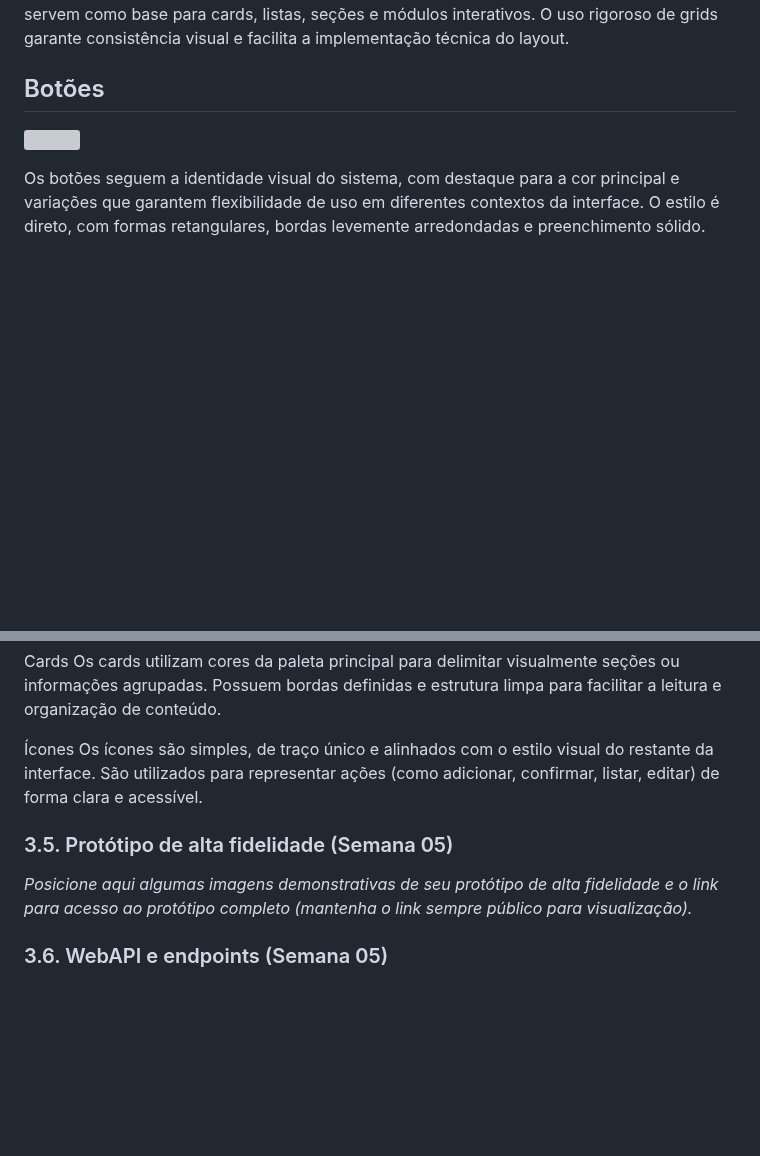
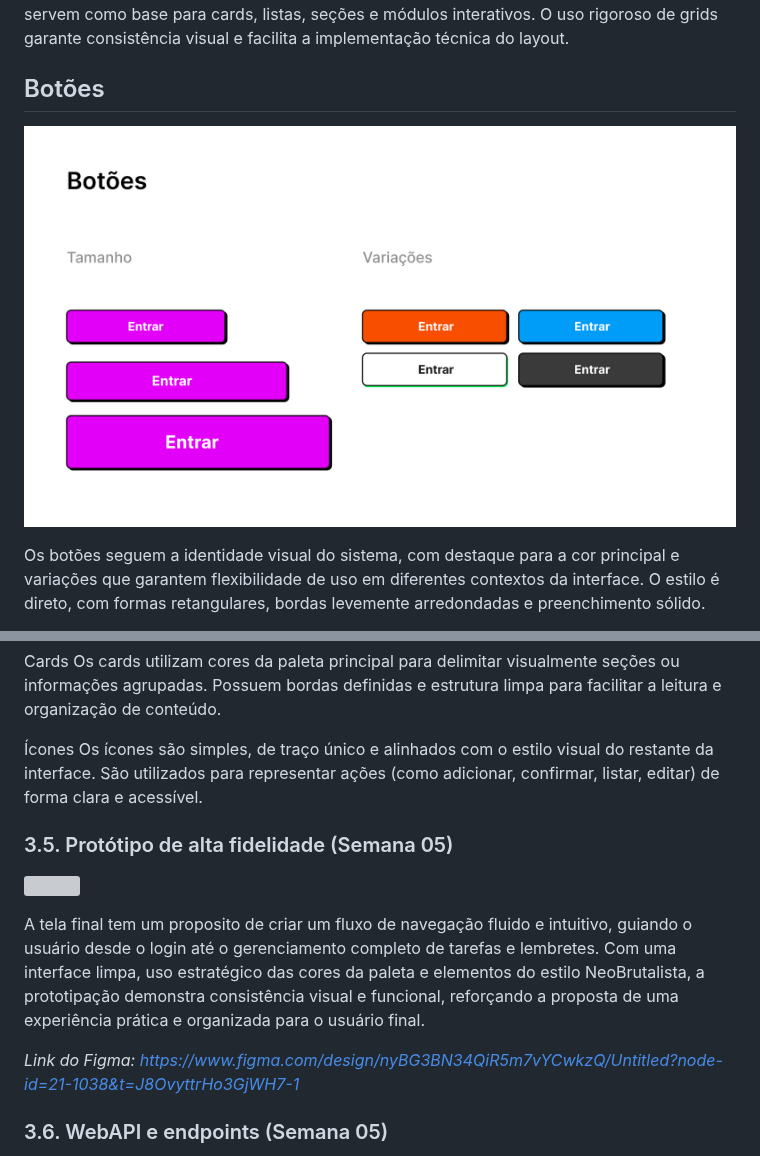
Before and after one commit to PedroJorgeSA/PI-WAD, a Markdown page: documentos/PI-WAD.md, 2 parts joined by grey strips. Rendered like a GitHub page; blank space fills up the shorter version; grey boxes are pictures that could not be loaded.

```diff
--- a/documentos/PI-WAD.md
+++ b/documentos/PI-WAD.md
@@ -192,7 +192,7 @@ Grids
 As linhas-guia horizontais e verticais organizam os elementos com precisão. Elas servem como base para cards, listas, seções e módulos interativos. O uso rigoroso de grids garante consistência visual e facilita a implementação técnica do layout.
 
 ## Botões
-![](/Assets/botoes.png)
+![](/Assets/Botoes.png)
 
 Os botões seguem a identidade visual do sistema, com destaque para a cor principal e variações que garantem flexibilidade de uso em diferentes contextos da interface. O estilo é direto, com formas retangulares, bordas levemente arredondadas e preenchimento sólido.
 
@@ -210,10 +210,13 @@ Os cards utilizam cores da paleta principal para delimitar visualmente seções
 Ícones
 Os ícones são simples, de traço único e alinhados com o estilo visual do restante da interface. São utilizados para representar ações (como adicionar, confirmar, listar, editar) de forma clara e acessível.
 
-
 ### 3.5. Protótipo de alta fidelidade (Semana 05)
 
-*Posicione aqui algumas imagens demonstrativas de seu protótipo de alta fidelidade e o link para acesso ao protótipo completo (mantenha o link sempre público para visualização).*
+![](/Assets/FluxoFigma.png)
+
+A tela final tem um proposito de criar um fluxo de navegação fluido e intuitivo, guiando o usuário desde o login até o gerenciamento completo de tarefas e lembretes. Com uma interface limpa, uso estratégico das cores da paleta e elementos do estilo NeoBrutalista, a prototipação demonstra consistência visual e funcional, reforçando a proposta de uma experiência prática e organizada para o usuário final.
+
+*Link do Figma: https://www.figma.com/design/nyBG3BN34QiR5m7vYCwkzQ/Untitled?node-id=21-1038&t=J8OvyttrHo3GjWH7-1*
 
 ### 3.6. WebAPI e endpoints (Semana 05)
 
```
